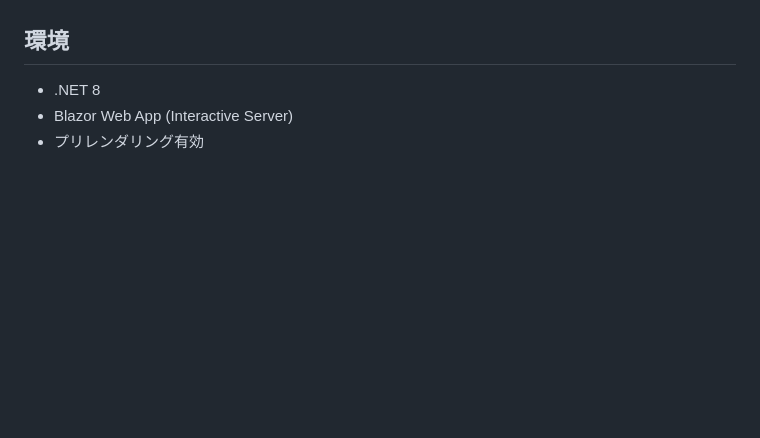
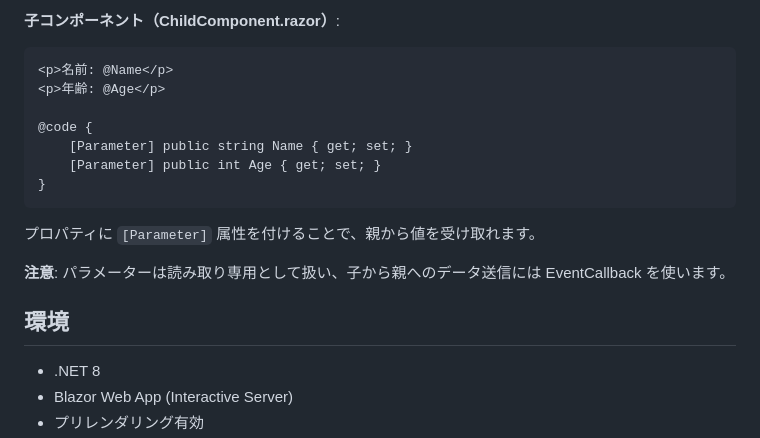
Before and after one commit to pixcelo/zenn-content, a Markdown page: articles/blazor-databinding.md, the part around one of its changes. GitHub-like rendering; blank space fills up the shorter version.

````diff
--- a/articles/blazor-databinding.md
+++ b/articles/blazor-databinding.md
@@ -147,3 +176,17 @@ graph TD
+**子コンポーネント（ChildComponent.razor）**:
+```razor
+<p>名前: @Name</p>
+<p>年齢: @Age</p>
+
+@code {
+    [Parameter] public string Name { get; set; }
+    [Parameter] public int Age { get; set; }
+}
+```
+
+プロパティに `[Parameter]` 属性を付けることで、親から値を受け取れます。
+
+**注意**: パラメーターは読み取り専用として扱い、子から親へのデータ送信には EventCallback を使います。
 
 ## 環境
 
````
Also changed, not shown: other parts of articles/blazor-databinding.md (+29 -0 lines).
